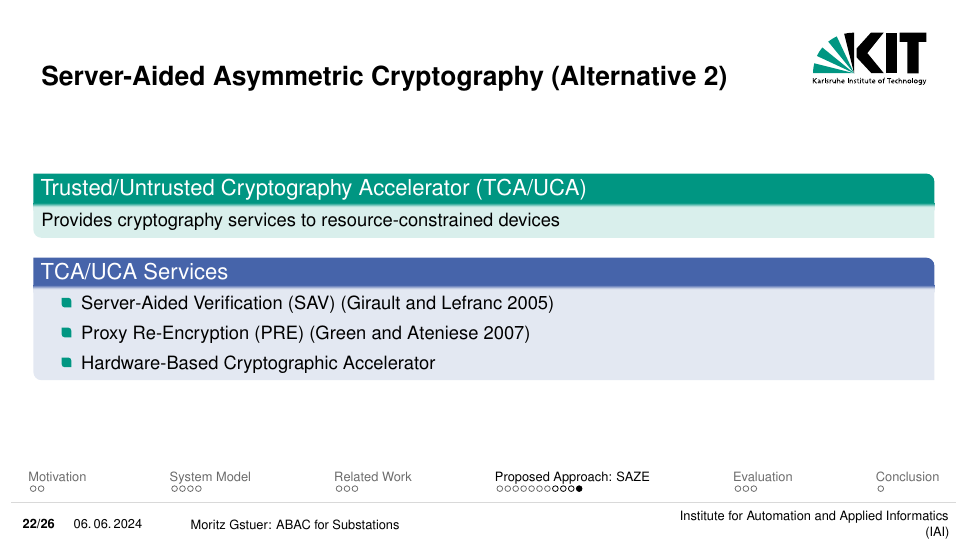
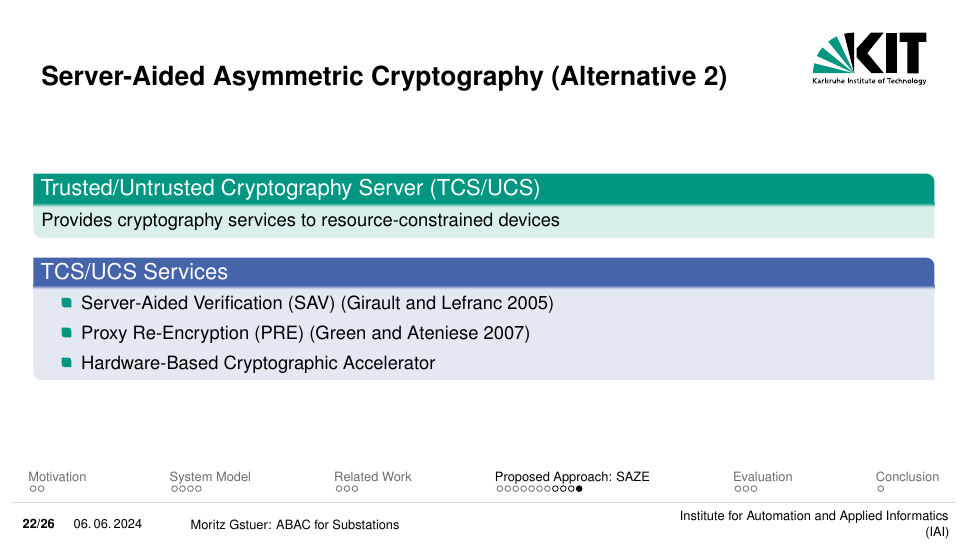
Before and after one commit to gstuer/thesis-master, LaTeX slides (proposal-presentation/presentation.tex): page 22 of 30. Compiled offline with pdfLaTeX.

Commit message:
Rename crypto accelerator & Remove legacy support

```diff
--- a/proposal-presentation/presentation.tex
+++ b/proposal-presentation/presentation.tex
@@ -304,10 +304,10 @@
 \end{frame}
 
 \begin{frame}{Server-Aided Asymmetric Cryptography (Alternative 2)}
-    \begin{greenblock}{Trusted/Untrusted Cryptography Accelerator (TCA/UCA)}
+    \begin{greenblock}{Trusted/Untrusted Cryptography Server (TCS/UCS)}
         Provides cryptography services to resource-constrained devices
     \end{greenblock}
-    \begin{blueblock}{TCA/UCA Services}
+    \begin{blueblock}{TCS/UCS Services}
         \begin{itemize}
             \item Server-Aided Verification (SAV) \parencite{Girault2005}
             \item Proxy Re-Encryption (PRE) \parencite{Green2007}
```
Also changed, not shown: proposal-presentation/figures/saze_architecture.drawio.pdf, proposal-presentation/figures/saze_architecture_color.drawio.pdf, proposal-presentation/figures/saze_components.drawio.pdf, proposal-presentation/figures/saze_components_color.drawio.pdf.
